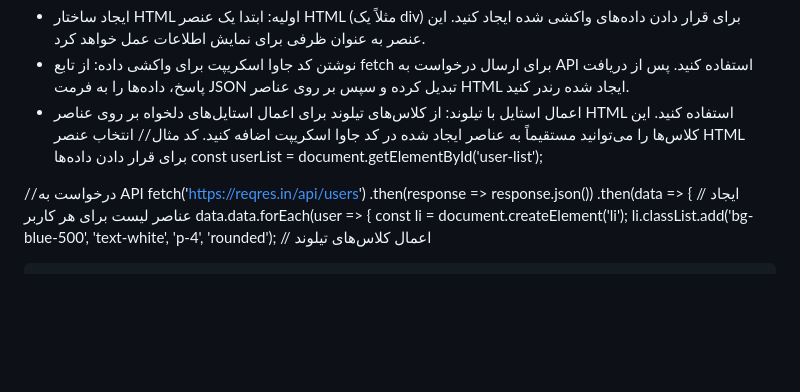
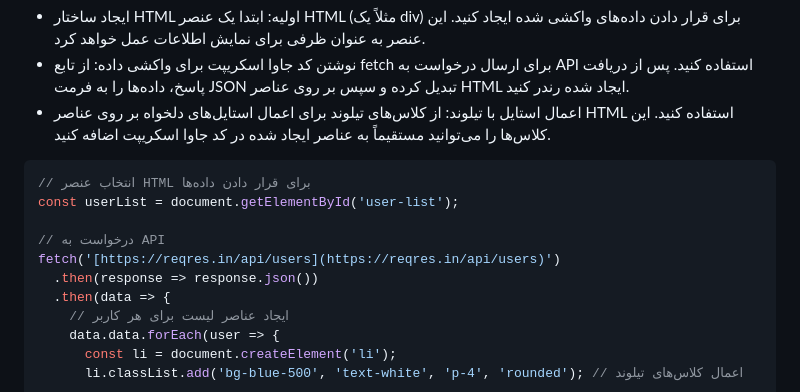
Before and after one commit to seyedahmaddv/api-fetch, a Markdown page: README.md, the part around the change. GitHub-like rendering; blank space fills up the shorter version.

````diff
--- a/README.md
+++ b/README.md
@@ -48,12 +48,12 @@ Bu basit web uygulaması, kullanıcı bilgilerini bir API'den alır ve kartlar
    از تابع fetch برای ارسال درخواست به API استفاده کنید. پس از دریافت پاسخ، داده‌ها را به فرمت JSON تبدیل کرده و سپس بر روی عناصر HTML ایجاد شده رندر کنید.
  * اعمال استایل با تیلوند:
    از کلاس‌های تیلوند برای اعمال استایل‌های دلخواه بر روی عناصر HTML استفاده کنید. این کلاس‌ها را می‌توانید مستقیماً به عناصر ایجاد شده در کد جاوا اسکریپت اضافه کنید.
-کد مثال
+```javascript
 // انتخاب عنصر HTML برای قرار دادن داده‌ها
 const userList = document.getElementById('user-list');
 
 // درخواست به API
-fetch('https://reqres.in/api/users')
+fetch('[https://reqres.in/api/users](https://reqres.in/api/users)')
   .then(response => response.json())
   .then(data => {
     // ایجاد عناصر لیست برای هر کاربر
````
